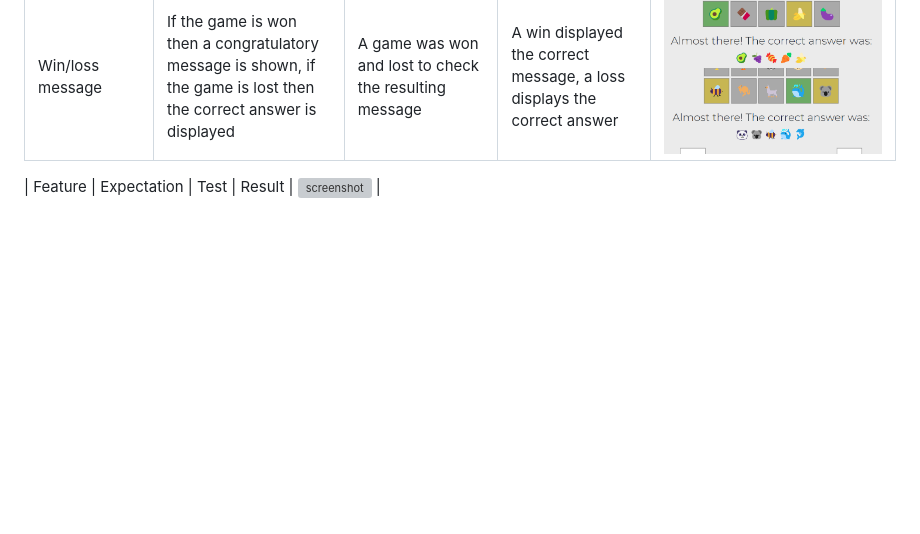
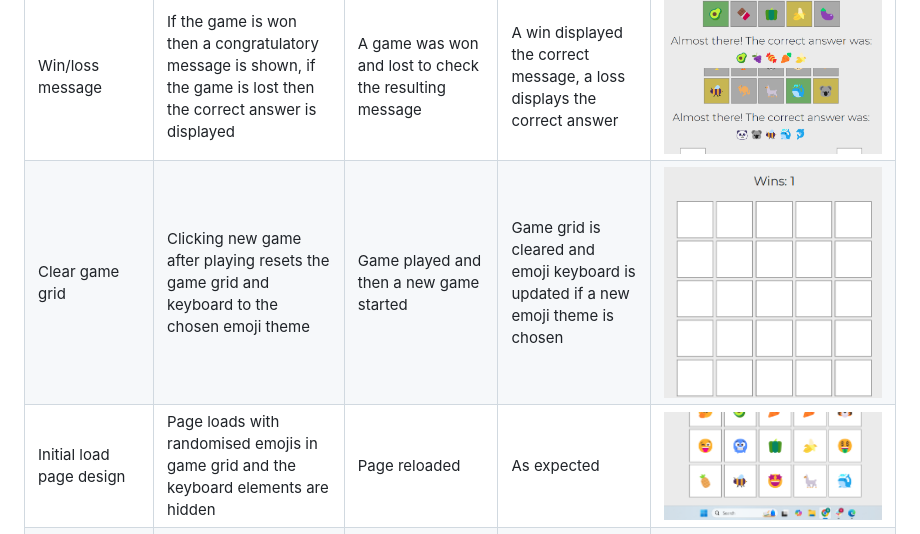
Before and after one commit to ReubenStr0bel/Wordlet, a Markdown page: TESTING.md, the part around the change. Drawn GitHub-style; pictures changed too: documentation/defensive/clear-grid.png (added), documentation/defensive/hidden-components.png (added); blank space fills up the shorter version; grey boxes are pictures that could not be loaded.

Commit message:
Add defensive programming to testing

```diff
--- a/TESTING.md
+++ b/TESTING.md
@@ -93,11 +93,8 @@ Defensive programming was manually tested with the below user acceptance testing
 | Background colour changes | The background colour of both the emoji keyboard buttons and the game grid tiles changes to indicate whether the guess was correct | Played multiple games in which all emoji buttons were used as a guess | Background colours update in the game grid and on the keyboard as expected | ![screenshot](documentation/defensive/game-1.png) ![screenshot](documentation/defensive/game-2.png) ![screenshot](documentation/defensive/game-3.png) |
 | Keyboard disables | The keyboard buttons don't function when the game is won with turns remaining or the game is over | Correct response was entered in first turn, buttons then clicked to check nothing happens. Then game was lost and same test performed. | Button presses have no effect once game is won or over | ![screenshot](documentation/defensive/early-win.png) ![screenshot](documentation/defensive/game-over.png) |
 | Win/loss message | If the game is won then a congratulatory message is shown, if the game is lost then the correct answer is displayed | A game was won and lost to check the resulting message | A win displayed the correct message, a loss displays the correct answer | ![screenshot](documentation/defensive/win-message.png) ![screenshot](documentation/defensive/loss-message.png) |
-
-
-
-| Feature | Expectation | Test | Result | ![screenshot](documentation/defensive/.png) |
-
+| Clear game grid | Clicking new game after playing resets the game grid and keyboard to the chosen emoji theme | Game played and then a new game started | Game grid is cleared and emoji keyboard is updated if a new emoji theme is chosen | ![screenshot](documentation/defensive/clear-grid.png) |
+| Initial load page design | Page loads with randomised emojis in game grid and the keyboard elements are hidden | Page reloaded | As expected | ![screenshot](documentation/defensive/hidden-components.png) |
 | 404 Error Page | Feature is expected to display a 404 error page for non-existent pages. | Navigated to an invalid URL (e.g., `/test`) to test error handling. | A custom 404 error page was displayed as expected. | ![screenshot](documentation/defensive/404.png) |
 
 ## User Story Testing
```
Also changed, not shown: documentation/defensive/404.png (added).
